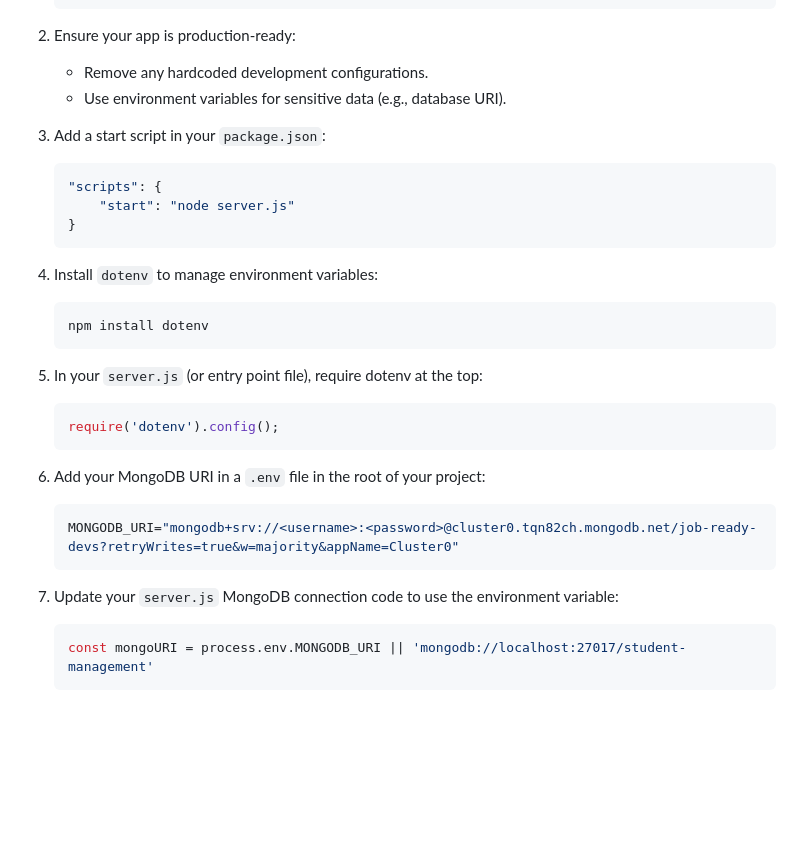
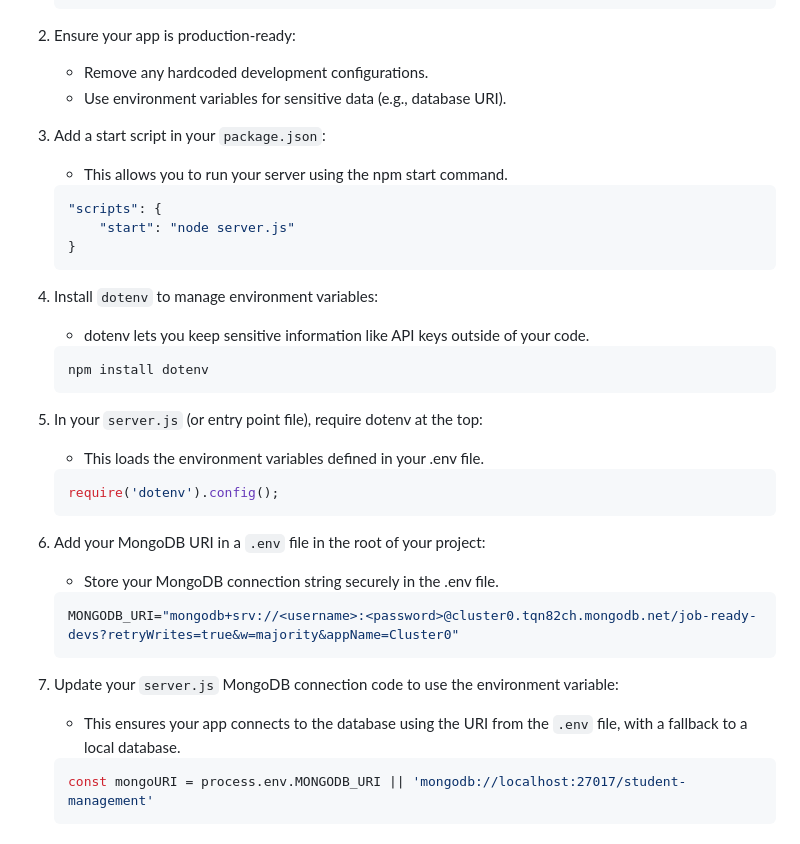
Before and after one commit to Teckas-Technologies/jobreadydevs-30days-challenge, a Markdown page: Readme.md, the part around the change. GitHub-like rendering; blank space fills up the shorter version.

Commit message:
Initialized Day-25

````diff
--- a/Readme.md
+++ b/Readme.md
@@ -25,6 +25,7 @@ At the end of **Day 25**, you will have knowledge of **deployment**, **productio
     - Use environment variables for sensitive data (e.g., database URI).
 
 3. Add a start script in your `package.json`:
+    - This allows you to run your server using the npm start command.
     ```json
     "scripts": {
         "start": "node server.js"
@@ -32,21 +33,25 @@ At the end of **Day 25**, you will have knowledge of **deployment**, **productio
     ```
 
 4. Install `dotenv` to manage environment variables:
+    - dotenv lets you keep sensitive information like API keys outside of your code.
     ```bash
     npm install dotenv
     ```
 
 5. In your `server.js` (or entry point file), require dotenv at the top:
+    - This loads the environment variables defined in your .env file.
     ```javascript
     require('dotenv').config();
     ```
 
 6. Add your MongoDB URI in a `.env` file in the root of your project:
+    - Store your MongoDB connection string securely in the .env file.
     ```bash
     MONGODB_URI="mongodb+srv://<username>:<password>@cluster0.tqn82ch.mongodb.net/job-ready-devs?retryWrites=true&w=majority&appName=Cluster0"
     ```
 
 7. Update your `server.js` MongoDB connection code to use the environment variable:
+    - This ensures your app connects to the database using the URI from the `.env` file, with a fallback to a local database.
     ```javascript
     const mongoURI = process.env.MONGODB_URI || 'mongodb://localhost:27017/student-management'
     ```
````
